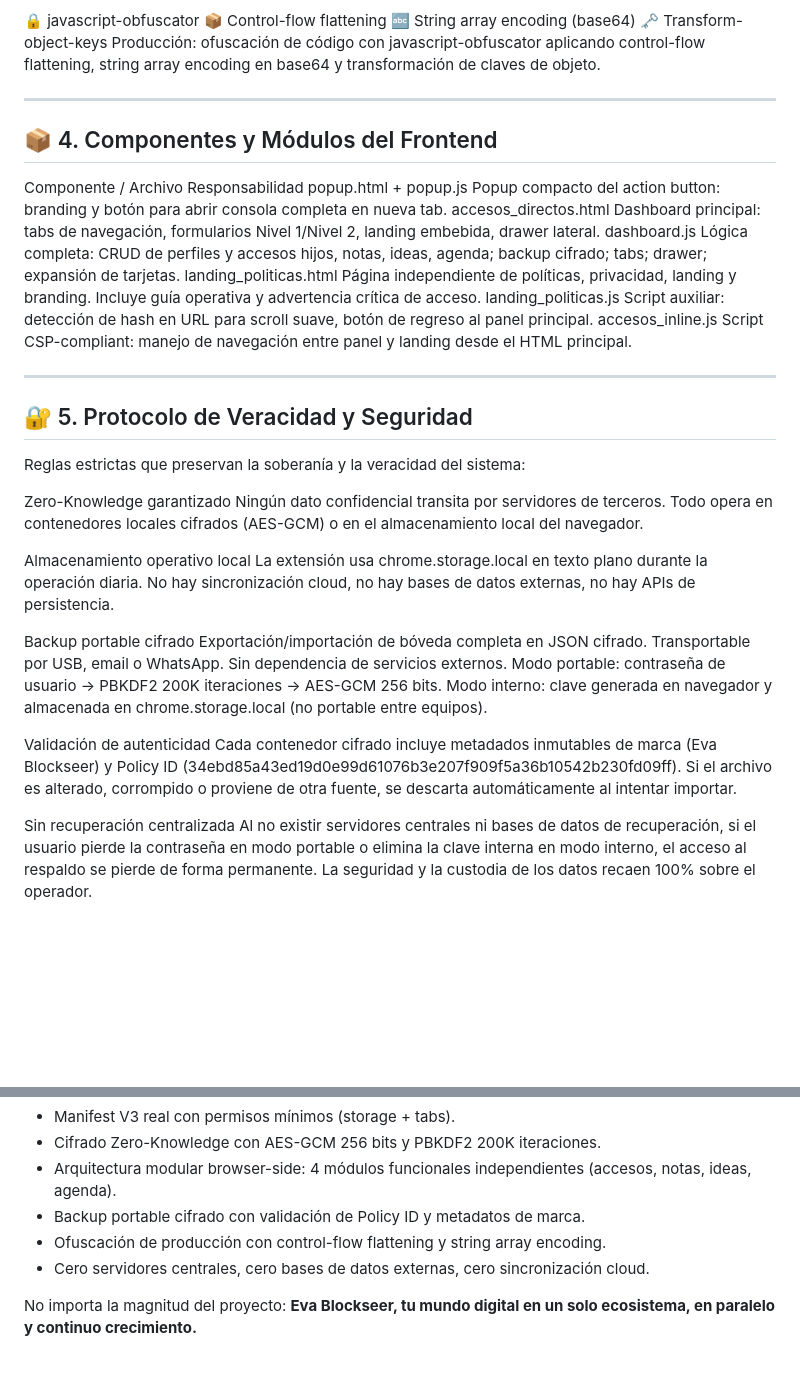
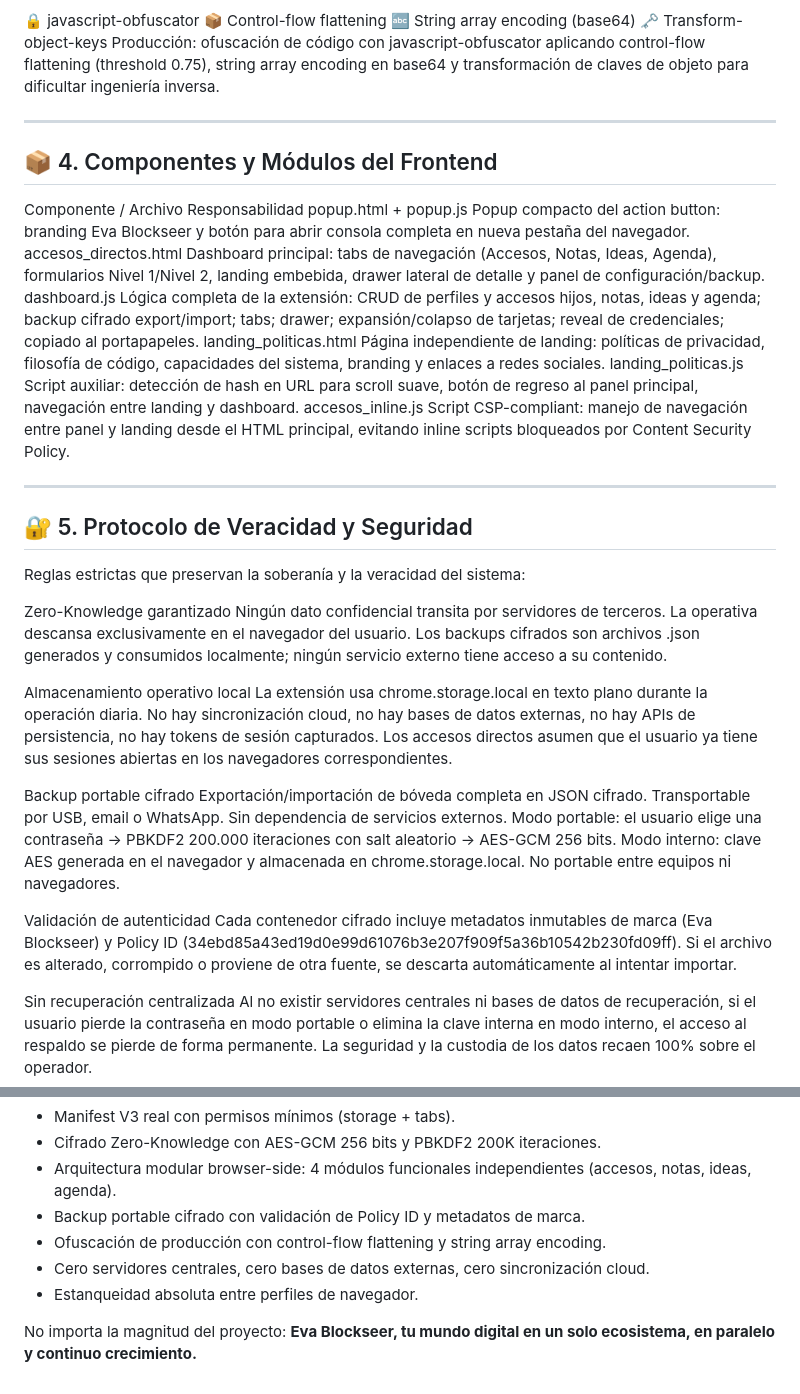
Before and after one commit to KarlosAHP/Eva_Readme, a Markdown page: README_Eva_Accesos_directos.md, 2 parts joined by grey strips. Drawn GitHub-style; blank space fills up the shorter version.

```diff
--- a/README_Eva_Accesos_directos.md
+++ b/README_Eva_Accesos_directos.md
@@ -73,19 +85,19 @@ Cifrado & Seguridad: AES-GCM 256 bits con nonce único por contenedor, derivaci
 📦 Control-flow flattening
 🔤 String array encoding (base64)
 🗝️ Transform-object-keys
-Producción: ofuscación de código con javascript-obfuscator aplicando control-flow flattening, string array encoding en base64 y transformación de claves de objeto.
+Producción: ofuscación de código con javascript-obfuscator aplicando control-flow flattening (threshold 0.75), string array encoding en base64 y transformación de claves de objeto para dificultar ingeniería inversa.
 
 ---
 
 ## 📦 4. Componentes y Módulos del Frontend
 
 Componente / Archivo	Responsabilidad
-popup.html + popup.js	Popup compacto del action button: branding y botón para abrir consola completa en nueva tab.
-accesos_directos.html	Dashboard principal: tabs de navegación, formularios Nivel 1/Nivel 2, landing embebida, drawer lateral.
-dashboard.js	Lógica completa: CRUD de perfiles y accesos hijos, notas, ideas, agenda; backup cifrado; tabs; drawer; expansión de tarjetas.
-landing_politicas.html	Página independiente de políticas, privacidad, landing y branding. Incluye guía operativa y advertencia crítica de acceso.
-landing_politicas.js	Script auxiliar: detección de hash en URL para scroll suave, botón de regreso al panel principal.
-accesos_inline.js	Script CSP-compliant: manejo de navegación entre panel y landing desde el HTML principal.
+popup.html + popup.js	Popup compacto del action button: branding Eva Blockseer y botón para abrir consola completa en nueva pestaña del navegador.
+accesos_directos.html	Dashboard principal: tabs de navegación (Accesos, Notas, Ideas, Agenda), formularios Nivel 1/Nivel 2, landing embebida, drawer lateral de detalle y panel de configuración/backup.
+dashboard.js	Lógica completa de la extensión: CRUD de perfiles y accesos hijos, notas, ideas y agenda; backup cifrado export/import; tabs; drawer; expansión/colapso de tarjetas; reveal de credenciales; copiado al portapapeles.
+landing_politicas.html	Página independiente de landing: políticas de privacidad, filosofía de código, capacidades del sistema, branding y enlaces a redes sociales.
+landing_politicas.js	Script auxiliar: detección de hash en URL para scroll suave, botón de regreso al panel principal, navegación entre landing y dashboard.
+accesos_inline.js	Script CSP-compliant: manejo de navegación entre panel y landing desde el HTML principal, evitando inline scripts bloqueados por Content Security Policy.
 
 ---
 
@@ -94,18 +106,18 @@ accesos_inline.js	Script CSP-compliant: manejo de navegación entre panel y land
 Reglas estrictas que preservan la soberanía y la veracidad del sistema:
 
 Zero-Knowledge garantizado
-Ningún dato confidencial transita por servidores de terceros. Todo opera en contenedores locales cifrados (AES-GCM) o en el almacenamiento local del navegador.
+Ningún dato confidencial transita por servidores de terceros. La operativa descansa exclusivamente en el navegador del usuario. Los backups cifrados son archivos .json generados y consumidos localmente; ningún servicio externo tiene acceso a su contenido.
 
 Almacenamiento operativo local
-La extensión usa chrome.storage.local en texto plano durante la operación diaria. No hay sincronización cloud, no hay bases de datos externas, no hay APIs de persistencia.
+La extensión usa chrome.storage.local en texto plano durante la operación diaria. No hay sincronización cloud, no hay bases de datos externas, no hay APIs de persistencia, no hay tokens de sesión capturados. Los accesos directos asumen que el usuario ya tiene sus sesiones abiertas en los navegadores correspondientes.
 
 Backup portable cifrado
 Exportación/importación de bóveda completa en JSON cifrado. Transportable por USB, email o WhatsApp. Sin dependencia de servicios externos.
-Modo portable: contraseña de usuario → PBKDF2 200K iteraciones → AES-GCM 256 bits.
-Modo interno: clave generada en navegador y almacenada en chrome.storage.local (no portable entre equipos).
+Modo portable: el usuario elige una contraseña → PBKDF2 200.000 iteraciones con salt aleatorio → AES-GCM 256 bits.
+Modo interno: clave AES generada en el navegador y almacenada en chrome.storage.local. No portable entre equipos ni navegadores.
 
 Validación de autenticidad
-Cada contenedor cifrado incluye metadados inmutables de marca (Eva Blockseer) y Policy ID (34ebd85a43ed19d0e99d61076b3e207f909f5a36b10542b230fd09ff). Si el archivo es alterado, corrompido o proviene de otra fuente, se descarta automáticamente al intentar importar.
+Cada contenedor cifrado incluye metadatos inmutables de marca (Eva Blockseer) y Policy ID (34ebd85a43ed19d0e99d61076b3e207f909f5a36b10542b230fd09ff). Si el archivo es alterado, corrompido o proviene de otra fuente, se descarta automáticamente al intentar importar.
 
 Sin recuperación centralizada
 Al no existir servidores centrales ni bases de datos de recuperación, si el usuario pierde la contraseña en modo portable o elimina la clave interna en modo interno, el acceso al respaldo se pierde de forma permanente. La seguridad y la custodia de los datos recaen 100% sobre el operador.
@@ -139,5 +151,6 @@ Características destacadas para evaluadores técnicos:
 - Backup portable cifrado con validación de Policy ID y metadatos de marca.
 - Ofuscación de producción con control-flow flattening y string array encoding.
 - Cero servidores centrales, cero bases de datos externas, cero sincronización cloud.
+- Estanqueidad absoluta entre perfiles de navegador.
 
 No importa la magnitud del proyecto: **Eva Blockseer, tu mundo digital en un solo ecosistema, en paralelo y continuo crecimiento.**
```
Also changed, not shown: other parts of README_Eva_Accesos_directos.md (+36 -24 lines).
